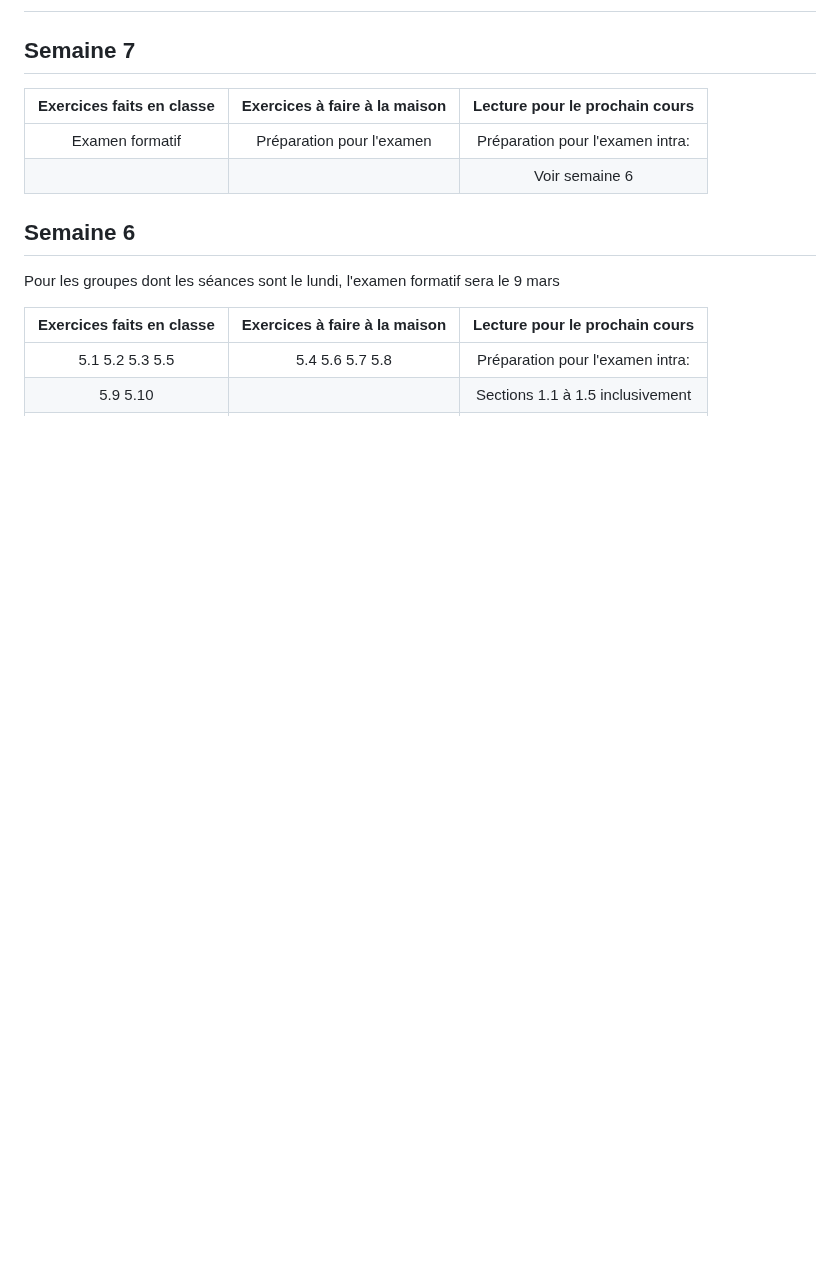
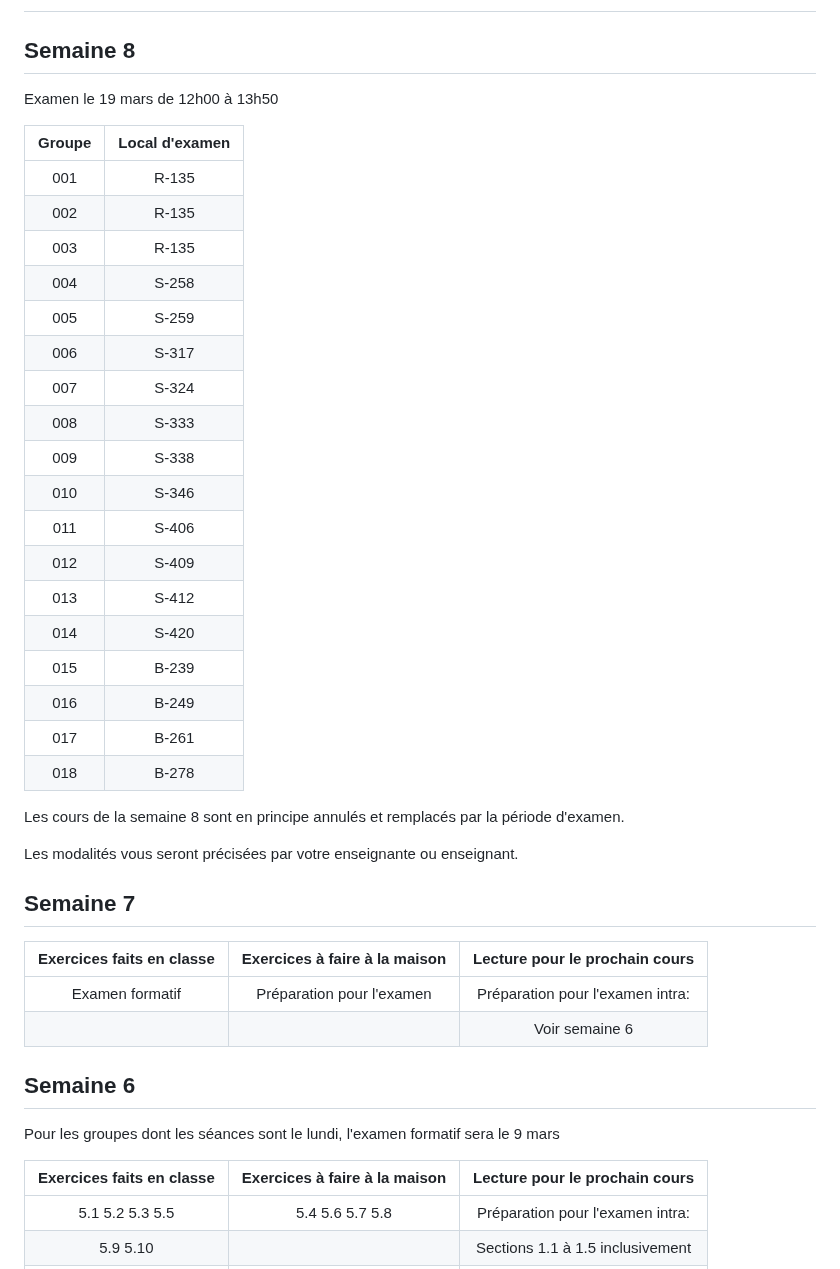
Before and after one commit to 420-SN1-RE/420-SN1-RE-Complements, a Markdown page: PlanificationActivites/travail.md, the part around the change. Rendered like a GitHub page; blank space fills up the shorter version.

Commit message:
Change exam date and update class schedule
Updated exam date and locations for week 8, and modified week 7 content.

```diff
--- a/PlanificationActivites/travail.md
+++ b/PlanificationActivites/travail.md
@@ -85,31 +85,37 @@ Chapitre 7 et Section 12.3
 | 7.8 7.10 7.13 7.17            | 7.9  7.14 7.18                |                                  |
 | 12.15 12.16 12.17 12.23       | 12.18 12.19 12.20             |                                  |
 
+-->
 ## Semaine 8
 
-Examen le 16 octobre de 12h00 à 13h50
+Examen le 19 mars de 12h00 à 13h50
 
 
 | Groupe            | Local d'examen  |
 |:-----------------:|:---------------:|
-| 001               | S-106/S-112     |
-| 002               | S-106/S-112     |
-| 003               | S-232           |
-| 004               | S-107           |
-| 005               | S-338           |
-| 006               | S-134           |
-| 007               | R-135           |
-| 008               | R-135           |
-| 009               | R-135           |
-| 010               | S-129           |
-| 011               | S-309           |
-| 012               | S-317           |
+| 001               | R-135           |
+| 002               | R-135           |
+| 003               | R-135           |
+| 004               | S-258           |
+| 005               | S-259           |
+| 006               | S-317           |
+| 007               | S-324           |
+| 008               | S-333           |
+| 009               | S-338           |
+| 010               | S-346           |
+| 011               | S-406           |
+| 012               | S-409           |
+| 013               | S-412           |
+| 014               | S-420           |
+| 015               | B-239           |
+| 016               | B-249           |
+| 017               | B-261           |
+| 018               | B-278           |
 
 Les cours de la semaine 8 sont en principe annulés et remplacés par la période d'examen.
 
 Les modalités vous seront précisées par votre enseignante ou enseignant.
 
--->
 ## Semaine 7
 
 | Exercices faits en classe     | Exercices à faire à la maison | Lecture pour le prochain cours   |
```
